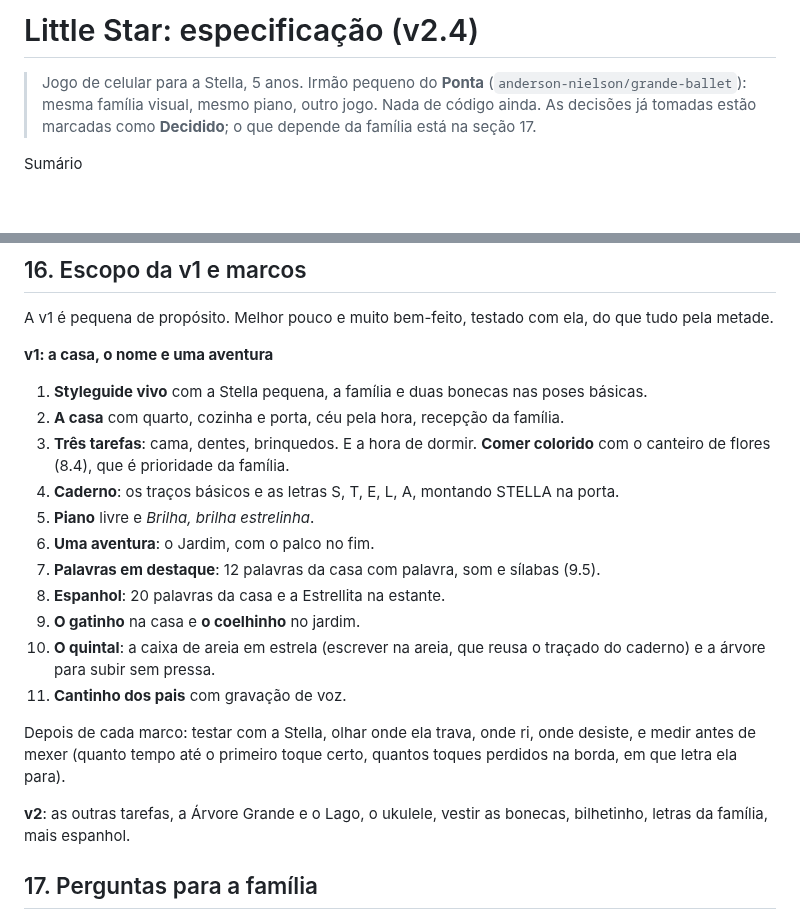
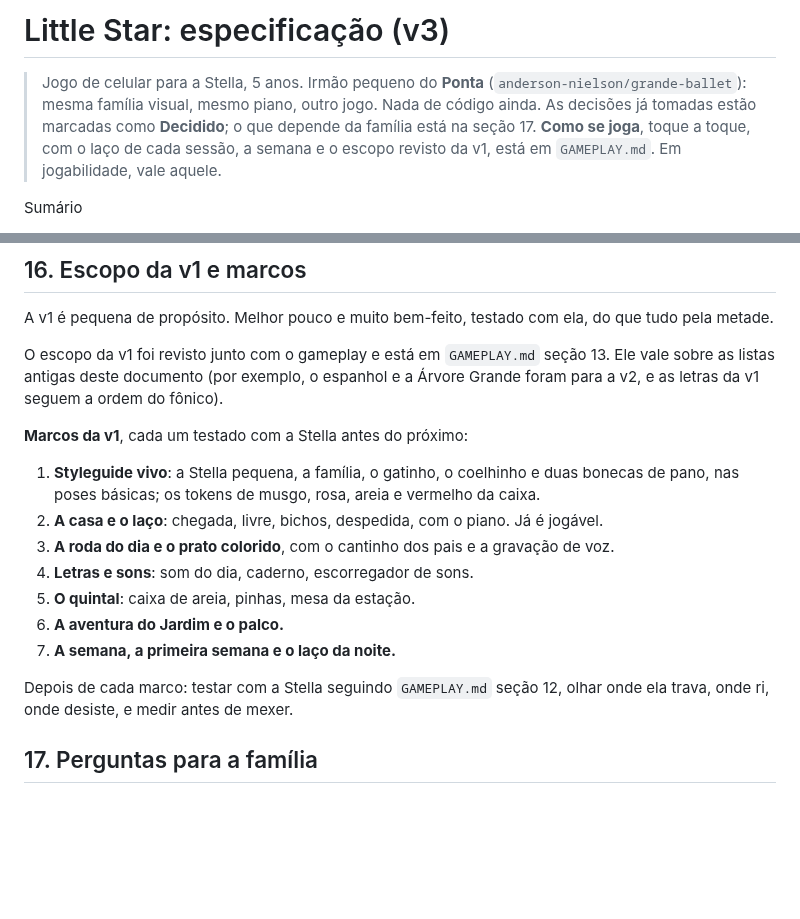
Before and after one commit to anderson-nielson/little-star, a Markdown page: SPEC.md, 2 parts joined by grey strips. Rendered like a GitHub page; blank space fills up the shorter version.

```diff
--- a/SPEC.md
+++ b/SPEC.md
@@ -1,9 +1,11 @@
-# Little Star: especificação (v2.4)
+# Little Star: especificação (v3)
 
 > Jogo de celular para a Stella, 5 anos. Irmão pequeno do **Ponta**
 > (`anderson-nielson/grande-ballet`): mesma família visual, mesmo piano, outro jogo.
 > Nada de código ainda. As decisões já tomadas estão marcadas como **Decidido**; o que
 > depende da família está na seção 17.
+> **Como se joga**, toque a toque, com o laço de cada sessão, a semana e o escopo revisto
+> da v1, está em `GAMEPLAY.md`. Em jogabilidade, vale aquele.
 
 Sumário
 1. Para quem é
@@ -731,27 +733,22 @@ limite diário, confirmar tarefas, gravar vozes, ver os bilhetes, volume, apagar
 A v1 é pequena de propósito. Melhor pouco e muito bem-feito, testado com ela, do que tudo pela
 metade.
 
-**v1: a casa, o nome e uma aventura**
-1. **Styleguide vivo** com a Stella pequena, a família e duas bonecas nas poses básicas.
-2. **A casa** com quarto, cozinha e porta, céu pela hora, recepção da família.
-3. **Três tarefas**: cama, dentes, brinquedos. E a hora de dormir.
-   **Comer colorido** com o canteiro de flores (8.4), que é prioridade da família.
-4. **Caderno**: os traços básicos e as letras S, T, E, L, A, montando STELLA na porta.
-5. **Piano** livre e *Brilha, brilha estrelinha*.
-6. **Uma aventura**: o Jardim, com o palco no fim.
-7. **Palavras em destaque**: 12 palavras da casa com palavra, som e sílabas (9.5).
-8. **Espanhol**: 20 palavras da casa e a Estrellita na estante.
-9. **O gatinho** na casa e **o coelhinho** no jardim.
-10. **O quintal**: a caixa de areia em estrela (escrever na areia, que reusa o traçado do
-    caderno) e a árvore para subir sem pressa.
-11. **Cantinho dos pais** com gravação de voz.
+O escopo da v1 foi revisto junto com o gameplay e está em `GAMEPLAY.md` seção 13. Ele vale
+sobre as listas antigas deste documento (por exemplo, o espanhol e a Árvore Grande foram para
+a v2, e as letras da v1 seguem a ordem do fônico).
 
-Depois de cada marco: testar com a Stella, olhar onde ela trava, onde ri, onde desiste, e
-medir antes de mexer (quanto tempo até o primeiro toque certo, quantos toques perdidos na
-borda, em que letra ela para).
+**Marcos da v1**, cada um testado com a Stella antes do próximo:
+1. **Styleguide vivo**: a Stella pequena, a família, o gatinho, o coelhinho e duas bonecas
+   de pano, nas poses básicas; os tokens de musgo, rosa, areia e vermelho da caixa.
+2. **A casa e o laço**: chegada, livre, bichos, despedida, com o piano. Já é jogável.
+3. **A roda do dia e o prato colorido**, com o cantinho dos pais e a gravação de voz.
+4. **Letras e sons**: som do dia, caderno, escorregador de sons.
+5. **O quintal**: caixa de areia, pinhas, mesa da estação.
+6. **A aventura do Jardim e o palco.**
+7. **A semana, a primeira semana e o laço da noite.**
 
-**v2**: as outras tarefas, a Árvore Grande e o Lago, o ukulele, vestir as bonecas, bilhetinho,
-letras da família, mais espanhol.
+Depois de cada marco: testar com a Stella seguindo `GAMEPLAY.md` seção 12, olhar onde ela
+trava, onde ri, onde desiste, e medir antes de mexer.
 
 ## 17. Perguntas para a família
 
```
Also changed, not shown: GAMEPLAY.md (added, +529 -0 lines).
